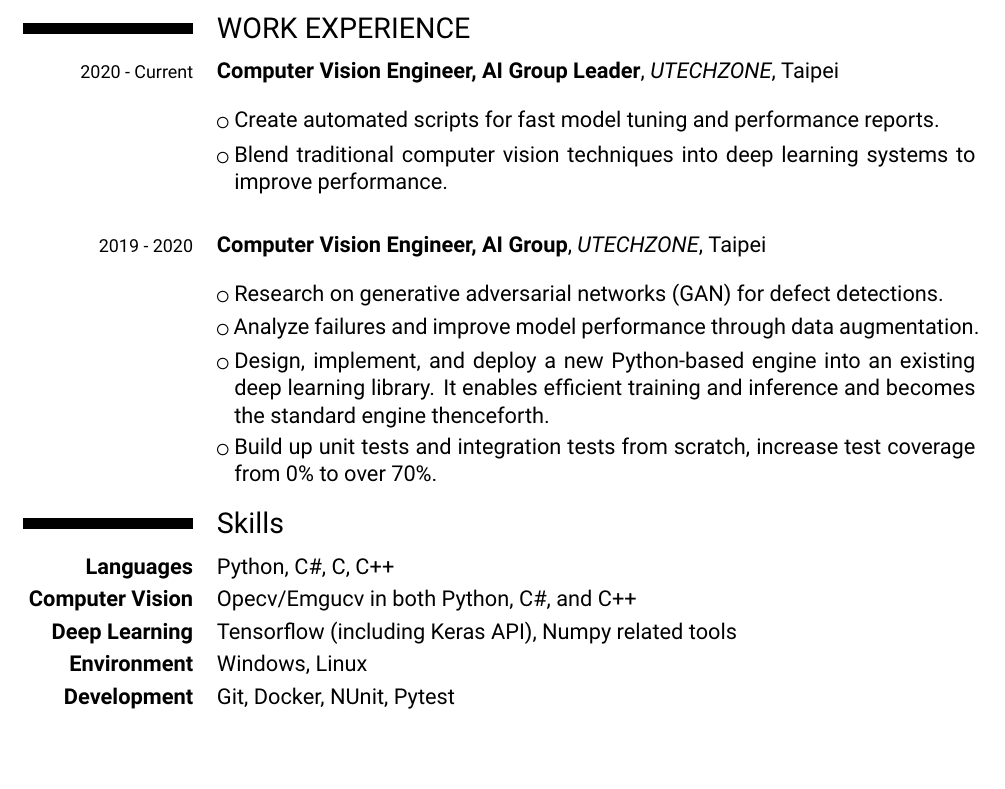
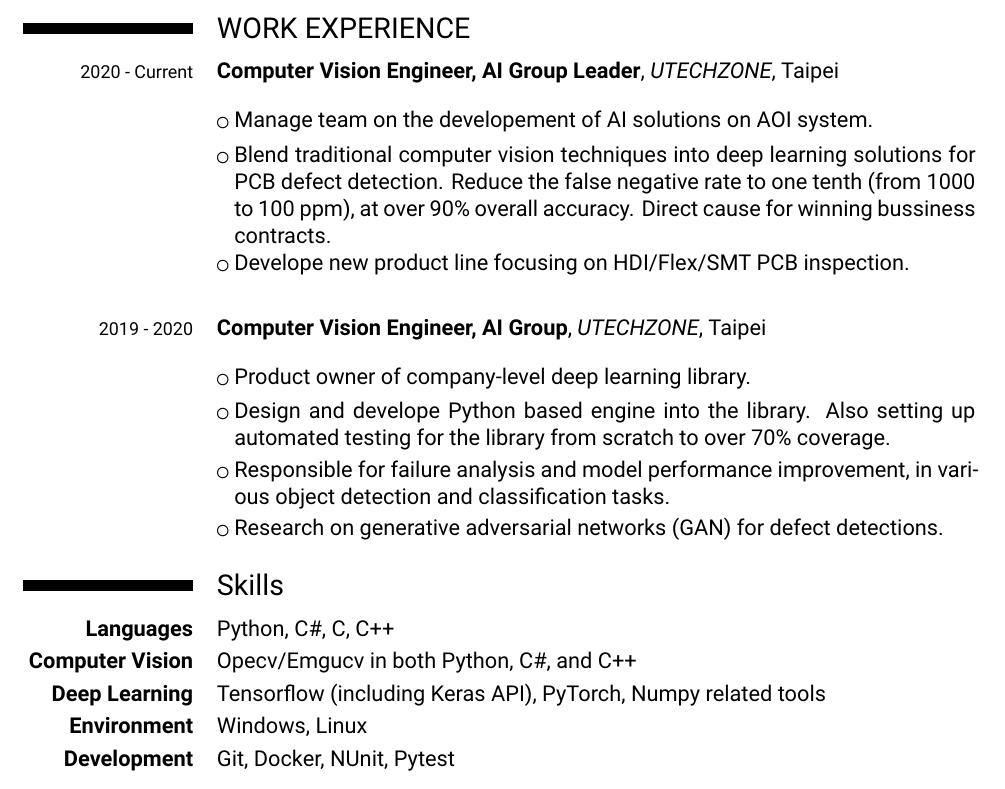
Before and after one commit to MingRuey/mingruey.github.io, a LaTeX CV (Resume-EN/resume.tex): part of the page, cut so that both start at the same text, the shorter picture padded with empty space. Compiled offline with XeLaTeX.

Commit message:
Update for resume of PINN project

```diff
--- a/Resume-EN/resume.tex
+++ b/Resume-EN/resume.tex
@@ -77,19 +77,23 @@ He uses deep learning combined with traditional computer vision to identifying d
 \section{WORK EXPERIENCE}
 % \cventry{year--year}{Job title}{Employer}{City}{}{Description}
 \cventry[1em]{\footnotesize{2020 - Current}}{Computer Vision Engineer, AI Group Leader}{\href{https://www.utechzone.com.tw/index_en.php}{UTECHZONE}}{Taipei}{}{}
-\cvlistitem{Create automated scripts for fast model tuning and performance reports.}
-\cvlistitem{Blend traditional computer vision techniques into deep learning systems to improve performance.}
+\cvlistitem{Manage team on the developement of AI solutions on AOI system.}
+\cvlistitem{Blend traditional computer vision techniques into deep learning solutions for PCB defect detection.
+            Reduce the false negative rate to one tenth (from 1000 to 100 ppm), at over 90\% overall accuracy.
+            Direct cause for winning bussiness contracts.}
+\cvlistitem{Develope new product line focusing on HDI/Flex/SMT PCB inspection.}
+
 \cvline{}{}
 \cventry[1em]{\footnotesize{2019 - 2020}}{Computer Vision Engineer, AI Group}{\href{https://www.utechzone.com.tw/index_en.php}{UTECHZONE}}{Taipei}{}{}
+\cvlistitem{Product owner of company-level deep learning library.}
+\cvlistitem{Design and develope Python based engine into the library. Also setting up automated testing for the library from scratch to over 70\% coverage.}
+\cvlistitem{Responsible for failure analysis and model performance improvement, in various object detection and classification tasks.}
 \cvlistitem{Research on generative adversarial networks (GAN) for defect detections.}
-\cvlistitem{Analyze failures and improve model performance through data augmentation.}
-\cvlistitem{Design, implement, and deploy a new Python-based engine into an existing deep learning library. It enables efficient training and inference and becomes the standard engine thenceforth.}
-\cvlistitem{Build up unit tests and integration tests from scratch, increase test coverage from 0\% to over 70\%.}
 
 \section{Skills}
 \cvline{\textbf{Languages}}{Python, C\#, C, C++}
 \cvline{\textbf{Computer Vision}}{Opecv/Emgucv in both Python, C\#, and C++}
-\cvline{\textbf{Deep Learning}}{Tensorflow (including Keras API), Numpy related tools}
+\cvline{\textbf{Deep Learning}}{Tensorflow (including Keras API), PyTorch, Numpy related tools}
 \cvline{\textbf{Environment}}{Windows, Linux}
 \cvline{\textbf{Development}}{Git, Docker, NUnit, Pytest}
 
```
Also changed, not shown: Resume-EN/resume.pdf.
